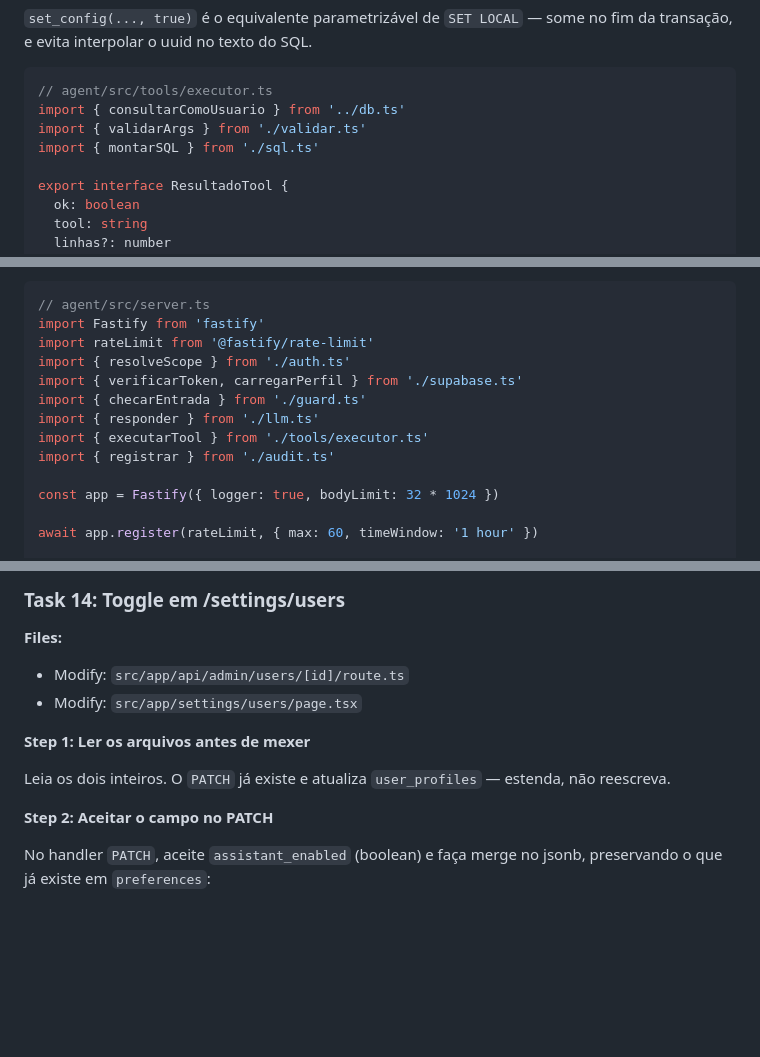
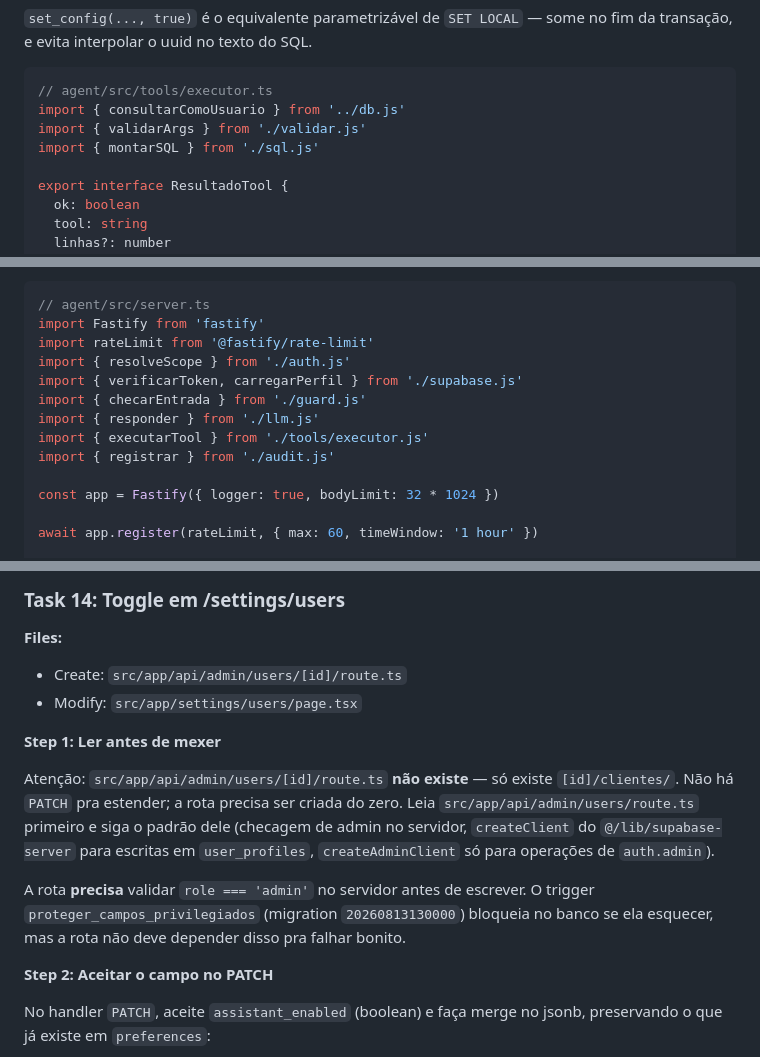
Before and after one commit to raphaelsaru/sysads, a Markdown page: docs/plans/2026-08-13-assistente-ia-plano.md, 3 parts joined by grey strips. Drawn GitHub-style; blank space fills up the shorter version.

Commit message:
docs(assistente): imports .js em src, rota [id] a criar
NodeNext exige .js nos imports relativos; .ts falha com TS5097.
Corrige tb a Task 14: /api/admin/users/[id]/route.ts nao existe.

Co-Authored-By: Claude Opus 5 <noreply@anthropic.com>

````diff
--- a/docs/plans/2026-08-13-assistente-ia-plano.md
+++ b/docs/plans/2026-08-13-assistente-ia-plano.md
@@ -1167,9 +1169,9 @@ export async function consultarComoUsuario<T = any>(
 
 ```ts
 // agent/src/tools/executor.ts
-import { consultarComoUsuario } from '../db.ts'
-import { validarArgs } from './validar.ts'
-import { montarSQL } from './sql.ts'
+import { consultarComoUsuario } from '../db.js'
+import { validarArgs } from './validar.js'
+import { montarSQL } from './sql.js'
 
 export interface ResultadoTool {
   ok: boolean
@@ -1738,12 +1740,12 @@ export async function registrar(e: {
 // agent/src/server.ts
 import Fastify from 'fastify'
 import rateLimit from '@fastify/rate-limit'
-import { resolveScope } from './auth.ts'
-import { verificarToken, carregarPerfil } from './supabase.ts'
-import { checarEntrada } from './guard.ts'
-import { responder } from './llm.ts'
-import { executarTool } from './tools/executor.ts'
-import { registrar } from './audit.ts'
+import { resolveScope } from './auth.js'
+import { verificarToken, carregarPerfil } from './supabase.js'
+import { checarEntrada } from './guard.js'
+import { responder } from './llm.js'
+import { executarTool } from './tools/executor.js'
+import { registrar } from './audit.js'
 
 const app = Fastify({ logger: true, bodyLimit: 32 * 1024 })
 
@@ -2053,12 +2055,14 @@ Co-Authored-By: Claude Opus 5 <noreply@anthropic.com>"
 ### Task 14: Toggle em /settings/users
 
 **Files:**
-- Modify: `src/app/api/admin/users/[id]/route.ts`
+- Create: `src/app/api/admin/users/[id]/route.ts`
 - Modify: `src/app/settings/users/page.tsx`
 
-**Step 1: Ler os arquivos antes de mexer**
-
-Leia os dois inteiros. O `PATCH` já existe e atualiza `user_profiles` — estenda, não reescreva.
+**Step 1: Ler antes de mexer**
+
+Atenção: `src/app/api/admin/users/[id]/route.ts` **não existe** — só existe `[id]/clientes/`. Não há `PATCH` pra estender; a rota precisa ser criada do zero. Leia `src/app/api/admin/users/route.ts` primeiro e siga o padrão dele (checagem de admin no servidor, `createClient` do `@/lib/supabase-server` para escritas em `user_profiles`, `createAdminClient` só para operações de `auth.admin`).
+
+A rota **precisa** validar `role === 'admin'` no servidor antes de escrever. O trigger `proteger_campos_privilegiados` (migration `20260813130000`) bloqueia no banco se ela esquecer, mas a rota não deve depender disso pra falhar bonito.
 
 **Step 2: Aceitar o campo no PATCH**
 
````
Also changed, not shown: other parts of docs/plans/2026-08-13-assistente-ia-plano.md (+7 -5 lines).
